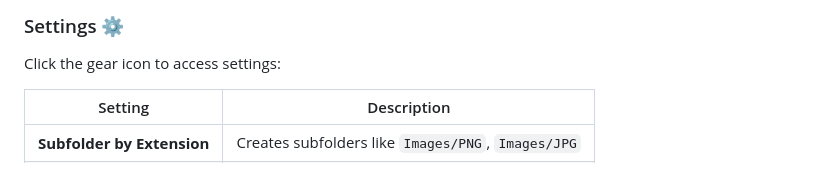
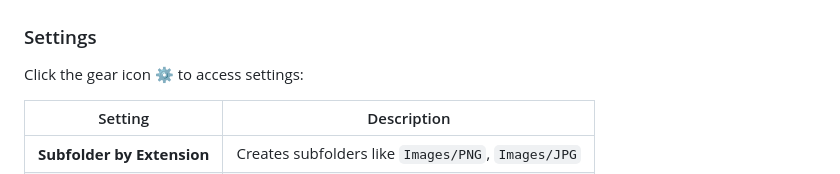
Before and after one commit to KDB-USJP/FileArk, a Markdown page: README.md, the part around one of its changes. Rendered like a GitHub page.

Commit message:
Update README formatting and section headers

```diff
--- a/README.md
+++ b/README.md
@@ -51,7 +51,8 @@ Click the **▶** arrow next to any category to expand it and see individual fil
 
-### Settings ⚙️
 
-Click the gear icon to access settings:
+### Settings
+
+Click the gear icon ⚙️ to access settings:
 
 | Setting | Description |
 |---------|-------------|
```
Also changed, not shown: other parts of README.md (+7 -6 lines).
